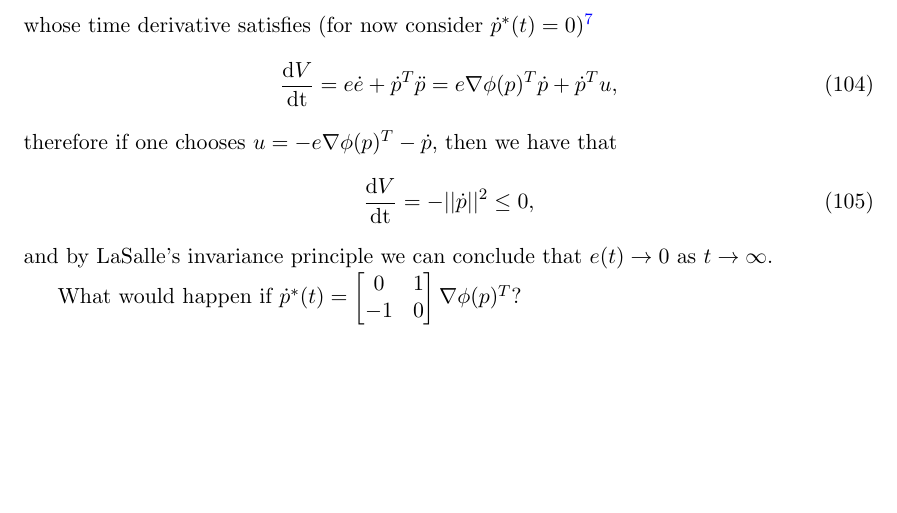
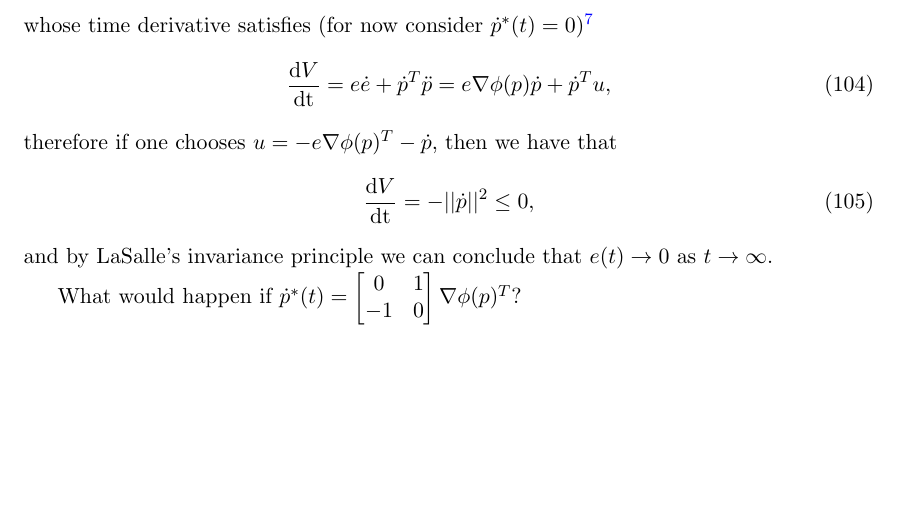
Before and after one commit to UCM-237/Realimentados, a LaTeX document (curso2021/notes.tex): part of page 25 of 25, cut so that both start at the same text. Compiled offline with pdfLaTeX.

Commit message:
nabla row vector

```diff
--- a/curso2021/notes.tex
+++ b/curso2021/notes.tex
@@ -931,7 +931,7 @@ Now consider the following Lyapunov candidate function
 \end{equation}
 	whose time derivative satisfies (for now consider $\dot p^*(t) = 0$)\footnote{Recall that the gradient is written as a row vector.}
 	\begin{equation}
-		\frac{\mathrm{d}V}{\mathrm{dt}} = e\dot e + \dot p^T\ddot p = e \nabla\phi(p)^T \dot p + \dot p^T u,
+		\frac{\mathrm{d}V}{\mathrm{dt}} = e\dot e + \dot p^T\ddot p = e \nabla\phi(p) \dot p + \dot p^T u,
 	\end{equation}
 	therefore if one chooses $u = -e \nabla\phi(p)^T -\dot p$, then we have that
 	\begin{equation}
```
Also changed, not shown: curso2021/notes.pdf.
